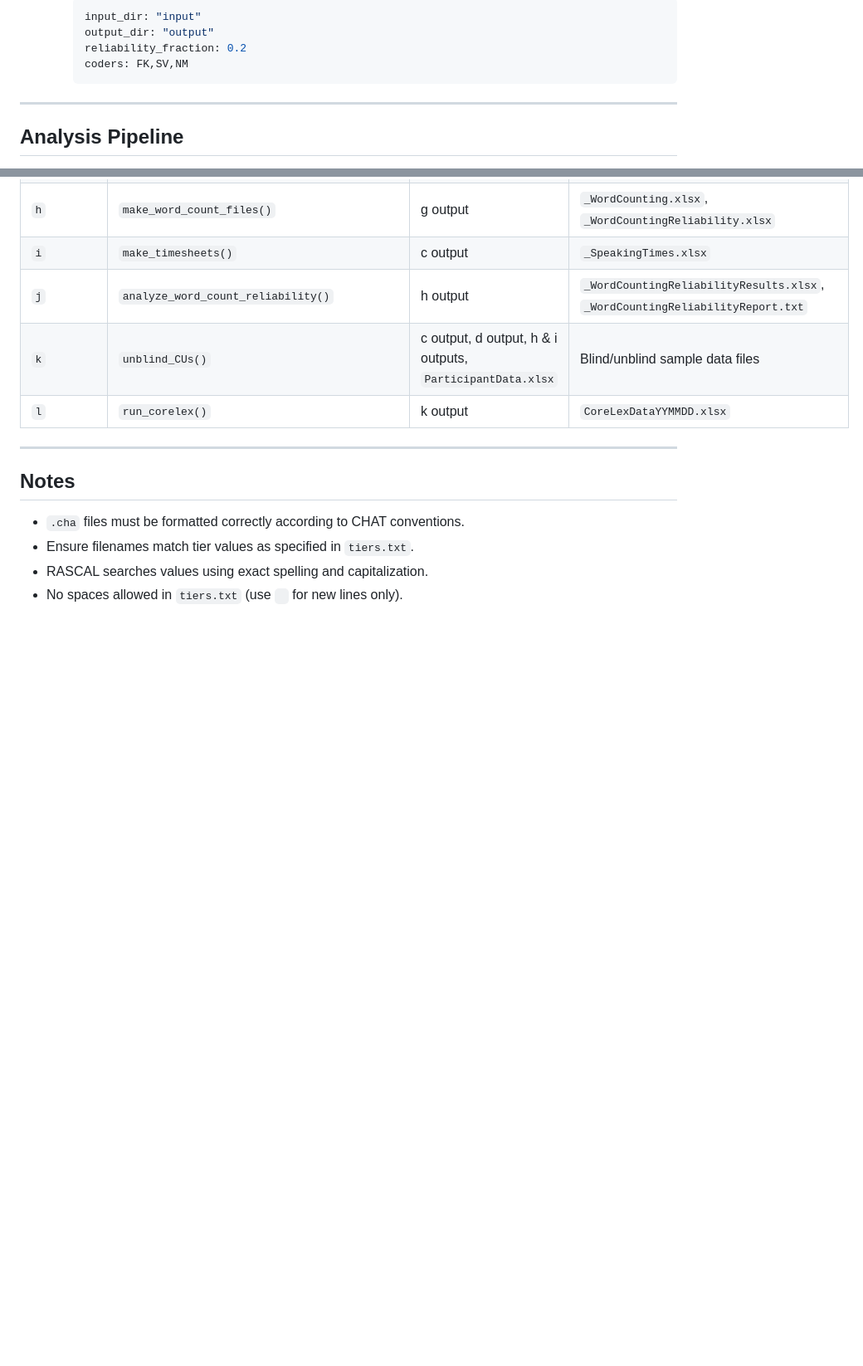
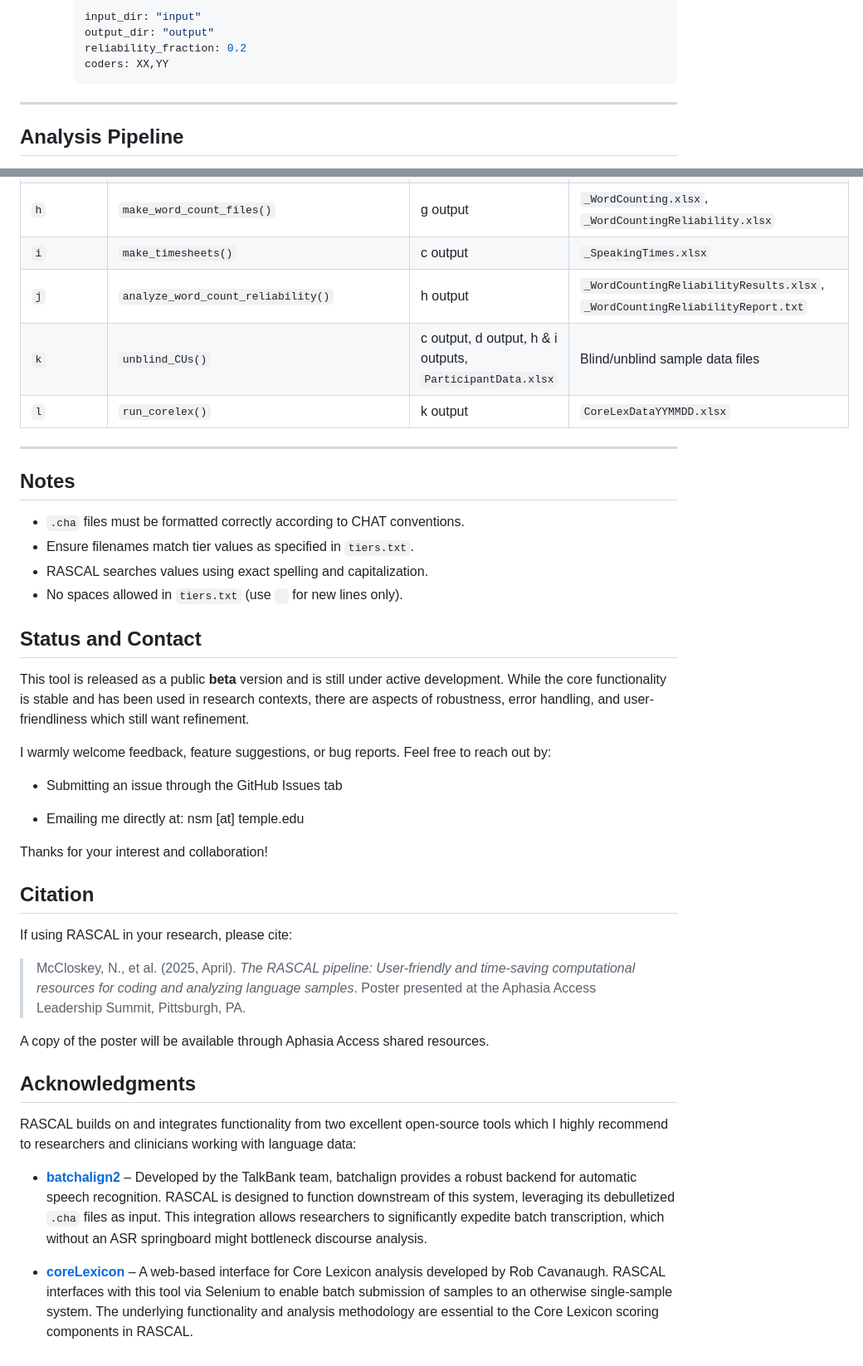
Before and after one commit to nmccloskey/RASCAL, a Markdown page: README.md, 2 parts joined by grey strips. Shown: that part at 83% size. Rendered like a GitHub page; blank space fills up the shorter version.

````diff
--- a/README.md
+++ b/README.md
@@ -50,7 +48,7 @@ RASCAL is a tool designed to facilitate the analysis of speech in clinical aphas
      input_dir: "input"
      output_dir: "output"
      reliability_fraction: 0.2
-     coders: FK,SV,NM
+     coders: XX,YY
      ```
 
 ---
@@ -105,15 +103,30 @@ python src/main.py <command>
 - RASCAL searches values using exact spelling and capitalization.
 - No spaces allowed in `tiers.txt` (use ` ` for new lines only).
 
-<!-- ---
+## Status and Contact
+
+This tool is released as a public **beta** version and is still under active development. While the core functionality is stable and has been used in research contexts, there are aspects of robustness, error handling, and user-friendliness which still want refinement.
+
+I warmly welcome feedback, feature suggestions, or bug reports. Feel free to reach out by:
+
+- Submitting an issue through the GitHub Issues tab
+
+- Emailing me directly at: nsm [at] temple.edu
+
+Thanks for your interest and collaboration!
 
 ## Citation
 
 If using RASCAL in your research, please cite:
 
-> XXX (Year). Title of the related study. Journal/Conference.
+> McCloskey, N., et al. (2025, April). *The RASCAL pipeline: User-friendly and time-saving computational resources for coding and analyzing language samples*. Poster presented at the Aphasia Access Leadership Summit, Pittsburgh, PA.
 
---- -->
+A copy of the poster will be available through Aphasia Access shared resources.
 
-<!-- For further details, contact: **[Your Lab Contact Information]**
- -->
+## Acknowledgments
+
+RASCAL builds on and integrates functionality from two excellent open-source tools which I highly recommend to researchers and clinicians working with language data:
+
+- [**batchalign2**](https://github.com/TalkBank/batchalign2) – Developed by the TalkBank team, batchalign provides a robust backend for automatic speech recognition. RASCAL is designed to function downstream of this system, leveraging its debulletized `.cha` files as input. This integration allows researchers to significantly expedite batch transcription, which without an ASR springboard might bottleneck discourse analysis.
+
+- [**coreLexicon**](https://github.com/rbcavanaugh/coreLexicon) – A web-based interface for Core Lexicon analysis developed by Rob Cavanaugh. RASCAL interfaces with this tool via Selenium to enable batch submission of samples to an otherwise single-sample system. The underlying functionality and analysis methodology are essential to the Core Lexicon scoring components in RASCAL.
````
Also changed, not shown: other parts of README.md (+1 -3 lines).
